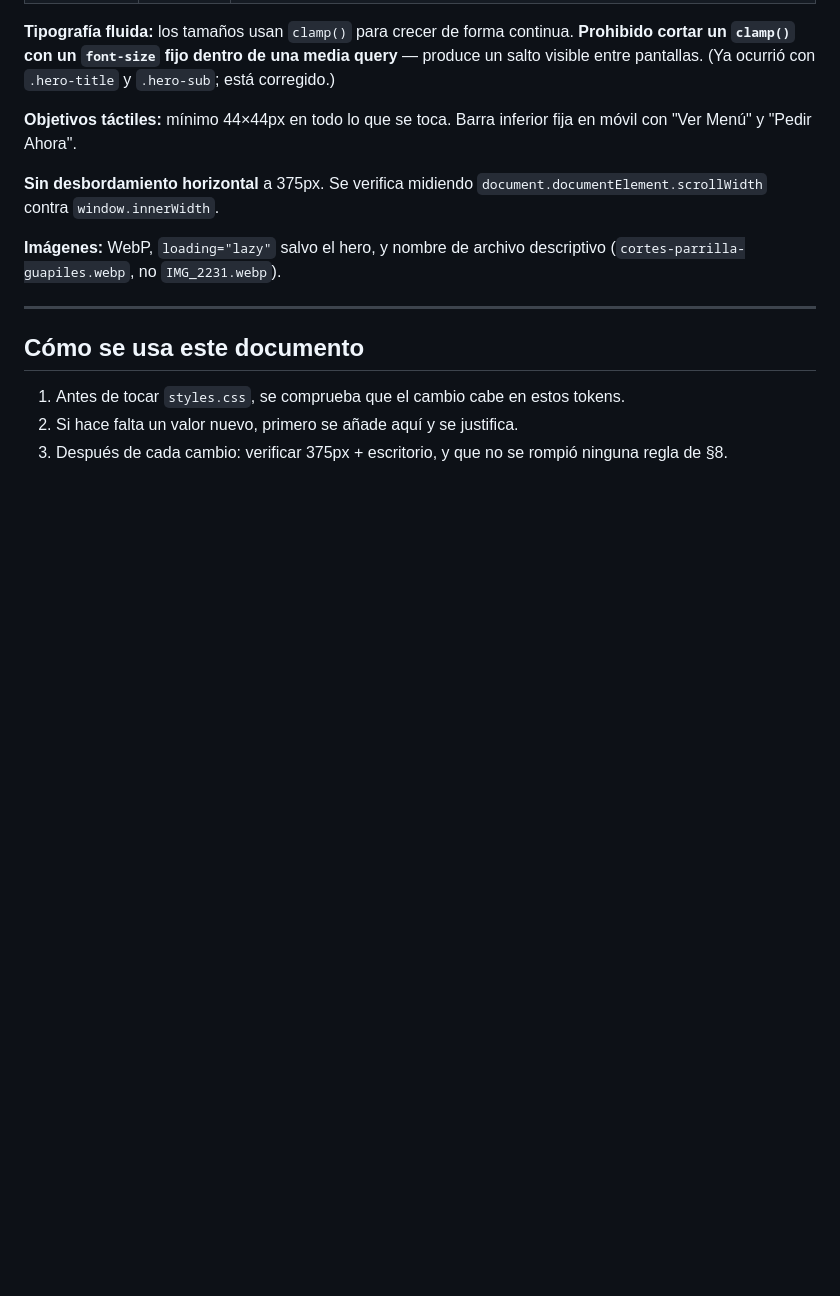
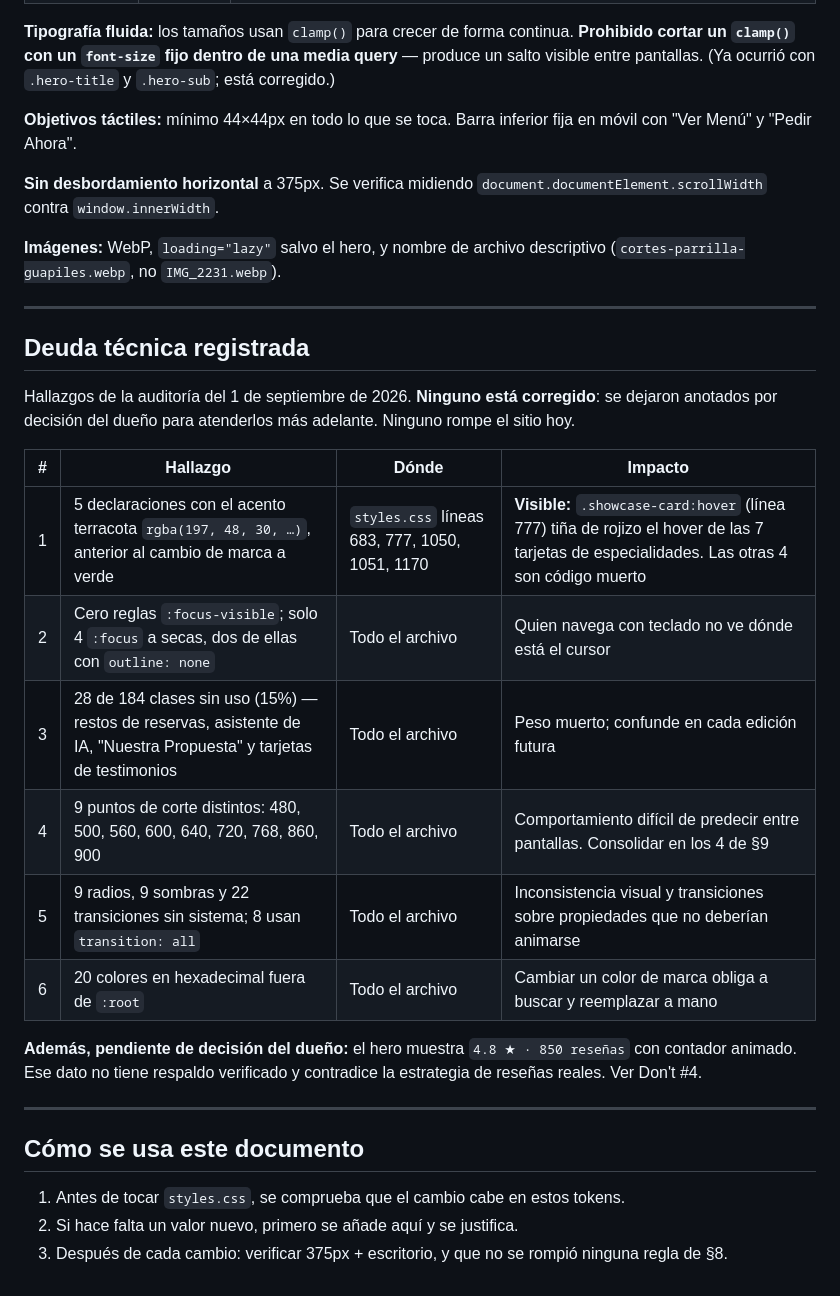
Before and after one commit to byrhzu/cana-brava, a Markdown page: DESIGN.md, the part around the change. Drawn GitHub-style; blank space fills up the shorter version.

Commit message:
DESIGN.md: registrar la deuda tecnica encontrada en la auditoria

```diff
--- a/DESIGN.md
+++ b/DESIGN.md
@@ -378,6 +378,23 @@ Este sitio es una **herramienta de pedidos** para un restaurante de pueblo, no u
 
 ---
 
+## Deuda técnica registrada
+
+Hallazgos de la auditoría del 1 de septiembre de 2026. **Ninguno está corregido**: se dejaron anotados por decisión del dueño para atenderlos más adelante. Ninguno rompe el sitio hoy.
+
+| # | Hallazgo | Dónde | Impacto |
+|---|---|---|---|
+| 1 | 5 declaraciones con el acento terracota `rgba(197, 48, 30, …)`, anterior al cambio de marca a verde | `styles.css` líneas 683, 777, 1050, 1051, 1170 | **Visible:** `.showcase-card:hover` (línea 777) tiña de rojizo el hover de las 7 tarjetas de especialidades. Las otras 4 son código muerto |
+| 2 | Cero reglas `:focus-visible`; solo 4 `:focus` a secas, dos de ellas con `outline: none` | Todo el archivo | Quien navega con teclado no ve dónde está el cursor |
+| 3 | 28 de 184 clases sin uso (15%) — restos de reservas, asistente de IA, "Nuestra Propuesta" y tarjetas de testimonios | Todo el archivo | Peso muerto; confunde en cada edición futura |
+| 4 | 9 puntos de corte distintos: 480, 500, 560, 600, 640, 720, 768, 860, 900 | Todo el archivo | Comportamiento difícil de predecir entre pantallas. Consolidar en los 4 de §9 |
+| 5 | 9 radios, 9 sombras y 22 transiciones sin sistema; 8 usan `transition: all` | Todo el archivo | Inconsistencia visual y transiciones sobre propiedades que no deberían animarse |
+| 6 | 20 colores en hexadecimal fuera de `:root` | Todo el archivo | Cambiar un color de marca obliga a buscar y reemplazar a mano |
+
+**Además, pendiente de decisión del dueño:** el hero muestra `4.8 ★ · 850 reseñas` con contador animado. Ese dato no tiene respaldo verificado y contradice la estrategia de reseñas reales. Ver Don't #4.
+
+---
+
 ## Cómo se usa este documento
 
 1. Antes de tocar `styles.css`, se comprueba que el cambio cabe en estos tokens.
```
